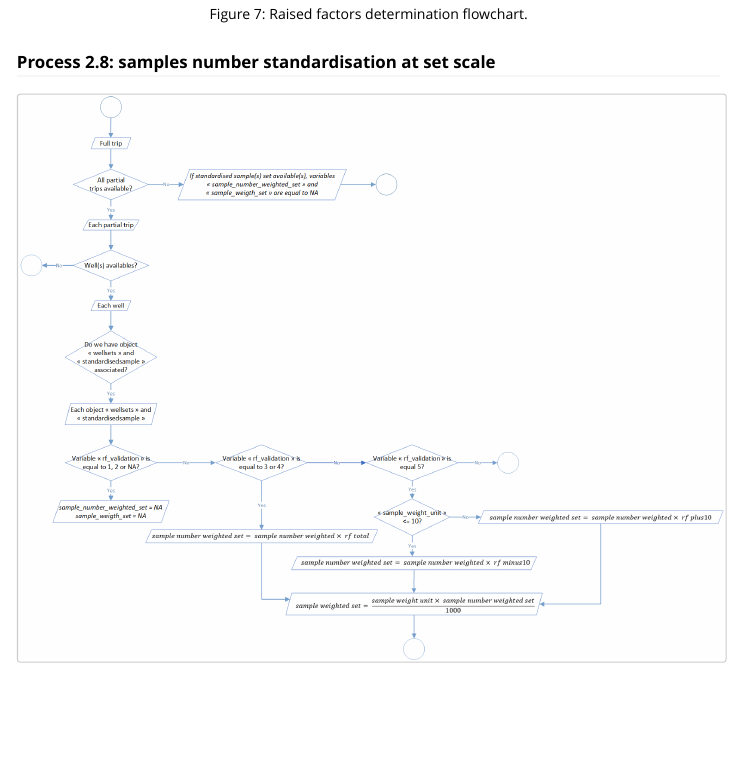
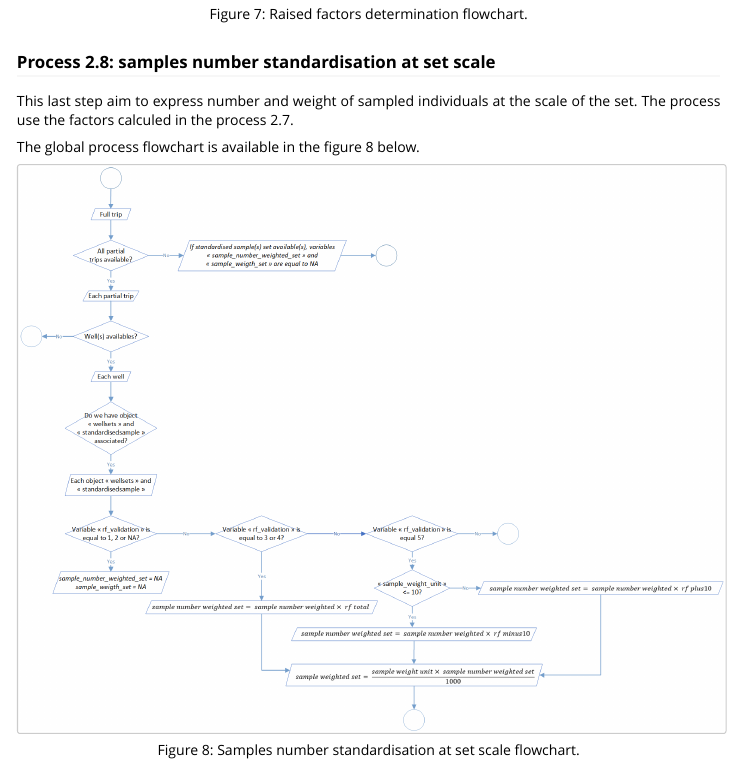
Before and after one commit to OB7-IRD/t3, an R Markdown document (vignettes/level_2.Rmd): the page in a window 1100 px wide, from 10450 px down before the commit and from 10260 px down after it, so that both start at the same text. Rendered offline with R 4.5, knitr and Pandoc, with nearby package versions.

Commit message:
Documentation process 2.8 and global compilation

```diff
--- a/vignettes/level_2.Rmd
+++ b/vignettes/level_2.Rmd
@@ -192,4 +192,10 @@ Verification thresholds could be modify in the function parameters throught the
 
 ### Process 2.8: samples number standardisation at set scale
 
+This last step aim to express number and weight of sampled individuals at the scale of the set. The process use the factors calculed in the process 2.7.
+
+The global process flowchart is available in the figure 8 below.
+
 <img style="display: block; margin-left: auto; margin-right: auto; width: 100%;" src='process_2.8.png'/>
+
+<div style="text-align: center">Figure 8: Samples number standardisation at set scale flowchart.</div>
```
Also changed, not shown: vignettes/level_2.html, vignettes/level_2.md, vignettes/process_2.7.png, 14 other files.
